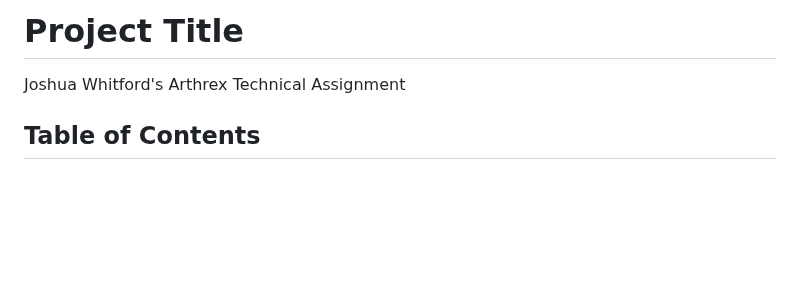
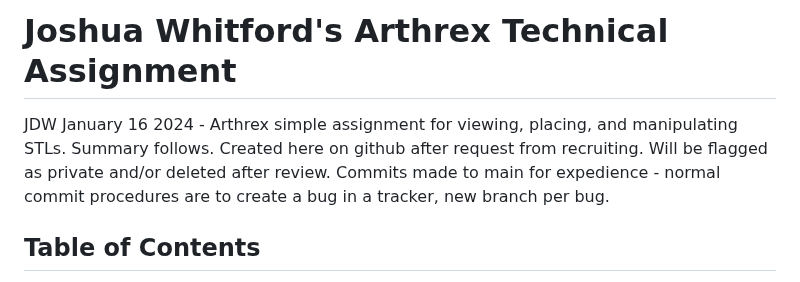
Before and after one commit to JDWHITFORD/JDWHITFORD.github.io, a Markdown page: README.md, the part around the change. Rendered like a GitHub page; blank space fills up the shorter version.

```diff
--- a/README.md
+++ b/README.md
@@ -1,6 +1,8 @@
-# Project Title
+# Joshua Whitford's Arthrex Technical Assignment
 
-Joshua Whitford's Arthrex Technical Assignment
+JDW January 16 2024 - Arthrex simple assignment for viewing, placing, and manipulating STLs.
+Summary follows. Created here on github after request from recruiting. Will be flagged as private and/or deleted after review.
+Commits made to main for expedience - normal commit procedures are to create a bug in a tracker, new branch per bug.
 
 ## Table of Contents
 
```
